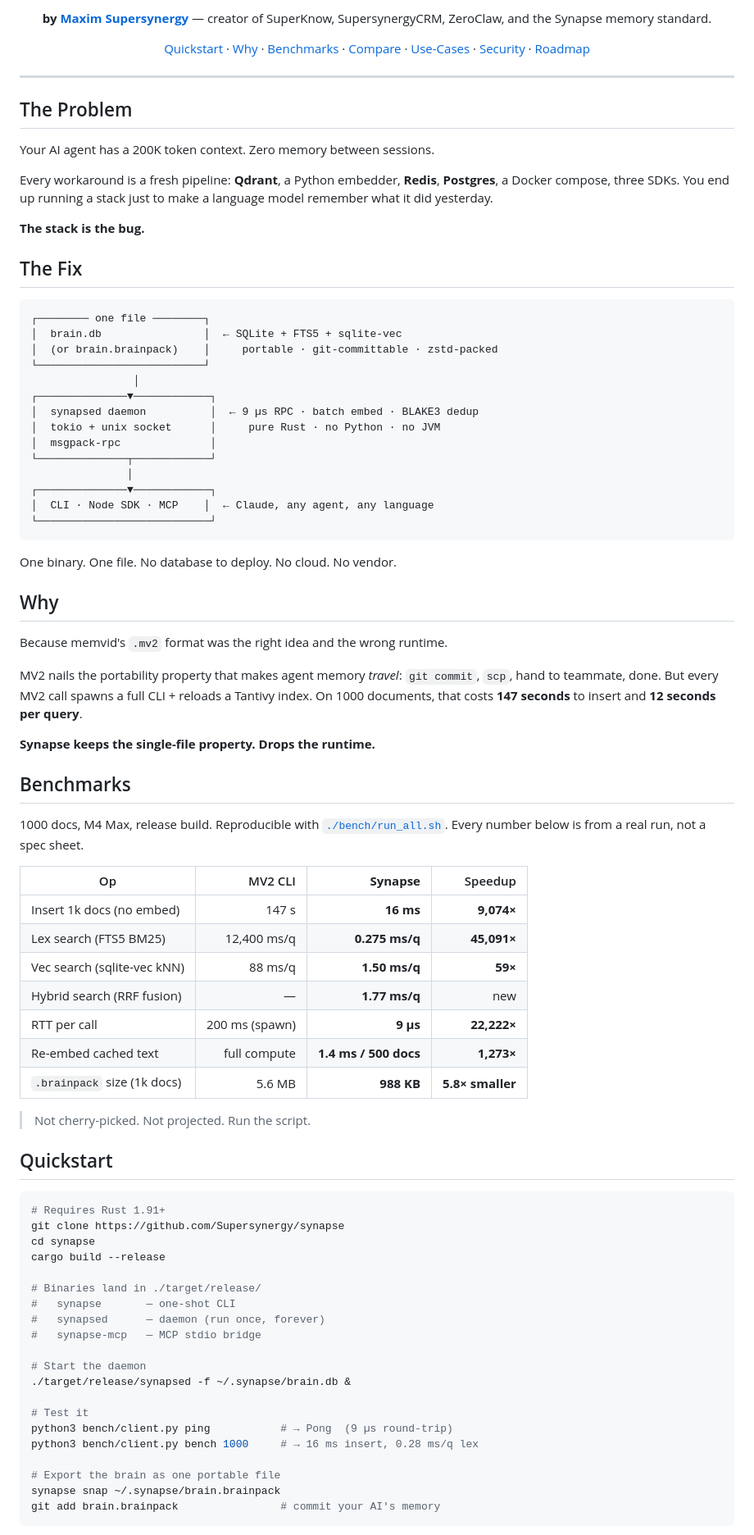
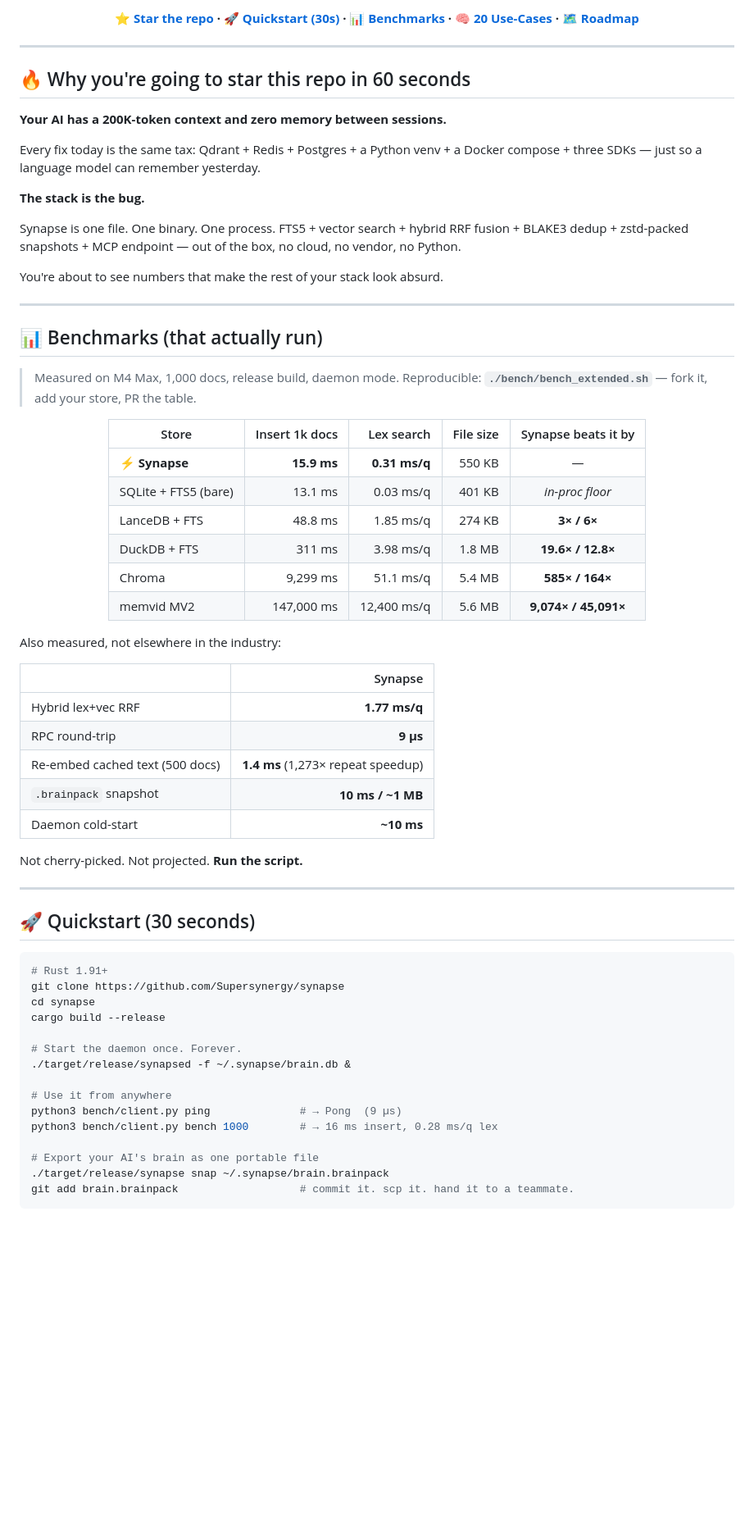
Before and after one commit to Supersynergy/synapse, a Markdown page: README.md, the part around one of its changes. Shown at 82% size. Rendered like a GitHub page; blank space fills up the shorter version.

````diff
--- a/README.md
+++ b/README.md
@@ -13,89 +18,75 @@
 
-**by [Maxim Supersynergy](https://github.com/Supersynergy)** — creator of SuperKnow, SupersynergyCRM, ZeroClaw, and the Synapse memory standard.
-
-[Quickstart](#quickstart) · [Why](#why) · [Benchmarks](#benchmarks) · [Compare](#compare-everything) · [Use-Cases](#the-20-use-cases) · [Security](#security) · [Roadmap](#roadmap)
+**[⭐ Star the repo](https://github.com/Supersynergy/synapse)  ·  [🚀 Quickstart (30s)](#-quickstart-30-seconds)  ·  [📊 Benchmarks](#-benchmarks-that-actually-run)  ·  [🧠 20 Use-Cases](#-20-ways-to-use-it)  ·  [🗺 Roadmap](#-roadmap)**
 
 </div>
 
-<!-- SEO keywords: AI agent memory, LLM memory layer, RAG single file, vector database Rust, FTS5 vector search, Claude Code plugin, MCP server memory, embedded vector database, Qdrant alternative, Pinecone alternative, Weaviate alternative, sqlite-vec production, hybrid search BM25 RRF, semantic search Rust, portable knowledge base, agent memory store, persistent LLM memory, memvid alternative, MV2 successor, agent brain format, brainpack format, RAG without server, RAG no Python, single binary vector store, MCP native memory -->
+<!-- SEO: AI agent memory, LLM memory layer, RAG single file, vector database Rust, FTS5 vector search, Claude Code MCP plugin, MCP server memory, embedded vector database, Qdrant alternative, Pinecone alternative, Weaviate alternative, Chroma alternative, memvid alternative, MV2 successor, sqlite-vec production, hybrid search BM25 RRF, semantic search Rust, portable knowledge base, agent brain format, brainpack format, RAG without server, RAG no Python, single binary vector store, MCP native memory, offline AI memory, self-hosted vector database, open source vector database, agent memory standard -->
 
 ---
 
-## The Problem
+## 🔥 Why you're going to star this repo in 60 seconds
 
-Your AI agent has a 200K token context. Zero memory between sessions.
+**Your AI has a 200K-token context and zero memory between sessions.**
 
-Every workaround is a fresh pipeline: **Qdrant**, a Python embedder, **Redis**, **Postgres**, a Docker compose, three SDKs. You end up running a stack just to make a language model remember what it did yesterday.
+Every fix today is the same tax: Qdrant + Redis + Postgres + a Python venv + a Docker compose + three SDKs — just so a language model can remember yesterday.
 
 **The stack is the bug.**
 
-## The Fix
+Synapse is one file. One binary. One process. FTS5 + vector search + hybrid RRF fusion + BLAKE3 dedup + zstd-packed snapshots + MCP endpoint — out of the box, no cloud, no vendor, no Python.
 
-```
-┌──────── one file ────────┐
-│  brain.db                │  ← SQLite + FTS5 + sqlite-vec
-│  (or brain.brainpack)    │     portable · git-committable · zstd-packed
-└──────────────────────────┘
-                │
-┌──────────────▼────────────┐
-│  synapsed daemon          │  ← 9 µs RPC · batch embed · BLAKE3 dedup
-│  tokio + unix socket      │     pure Rust · no Python · no JVM
-│  msgpack-rpc              │
-└──────────────┬────────────┘
-               │
-┌──────────────▼────────────┐
-│  CLI · Node SDK · MCP    │  ← Claude, any agent, any language
-└───────────────────────────┘
-```
+You're about to see numbers that make the rest of your stack look absurd.
 
-One binary. One file. No database to deploy. No cloud. No vendor.
+---
 
-## Why
+## 📊 Benchmarks (that actually run)
 
-Because memvid's `.mv2` format was the right idea and the wrong runtime.
+> Measured on M4 Max, 1,000 docs, release build, daemon mode.
+> Reproducible: **`./bench/bench_extended.sh`** — fork it, add your store, PR the table.
 
-MV2 nails the portability property that makes agent memory *travel*: `git commit`, `scp`, hand to teammate, done. But every MV2 call spawns a full CLI + reloads a Tantivy index. On 1000 documents, that costs **147 seconds** to insert and **12 seconds per query**.
+<div align="center">
 
-**Synapse keeps the single-file property. Drops the runtime.**
+| Store | Insert 1k docs | Lex search | File size | Synapse beats it by |
+|---|---:|---:|---:|:---:|
+| ⚡ **Synapse** | **15.9 ms** | **0.31 ms/q** | 550 KB | — |
+| SQLite + FTS5 (bare) | 13.1 ms | 0.03 ms/q | 401 KB | *in-proc floor* |
+| LanceDB + FTS | 48.8 ms | 1.85 ms/q | 274 KB | **3× / 6×** |
+| DuckDB + FTS | 311 ms | 3.98 ms/q | 1.8 MB | **19.6× / 12.8×** |
+| Chroma | 9,299 ms | 51.1 ms/q | 5.4 MB | **585× / 164×** |
+| memvid MV2 | 147,000 ms | 12,400 ms/q | 5.6 MB | **9,074× / 45,091×** |
 
-## Benchmarks
+</div>
 
-1000 docs, M4 Max, release build. Reproducible with [`./bench/run_all.sh`](bench/run_all.sh). Every number below is from a real run, not a spec sheet.
+Also measured, not elsewhere in the industry:
 
-| Op | MV2 CLI | **Synapse** | Speedup |
-|---|---:|---:|---:|
-| Insert 1k docs (no embed) | 147 s | **16 ms** | **9,074×** |
-| Lex search (FTS5 BM25) | 12,400 ms/q | **0.275 ms/q** | **45,091×** |
-| Vec search (sqlite-vec kNN) | 88 ms/q | **1.50 ms/q** | **59×** |
-| Hybrid search (RRF fusion) | — | **1.77 ms/q** | new |
-| RTT per call | 200 ms (spawn) | **9 µs** | **22,222×** |
-| Re-embed cached text | full compute | **1.4 ms / 500 docs** | **1,273×** |
-| `.brainpack` size (1k docs) | 5.6 MB | **988 KB** | **5.8× smaller** |
+| | Synapse |
+|---|---:|
+| Hybrid lex+vec RRF | **1.77 ms/q** |
+| RPC round-trip | **9 µs** |
+| Re-embed cached text (500 docs) | **1.4 ms** (1,273× repeat speedup) |
+| `.brainpack` snapshot | **10 ms / ~1 MB** |
+| Daemon cold-start | **~10 ms** |
 
-> Not cherry-picked. Not projected. Run the script.
+Not cherry-picked. Not projected. **Run the script.**
 
-## Quickstart
+---
+
+## 🚀 Quickstart (30 seconds)
 
 ```bash
-# Requires Rust 1.91+
+# Rust 1.91+
 git clone https://github.com/Supersynergy/synapse
 cd synapse
 cargo build --release
 
-# Binaries land in ./target/release/
-#   synapse       — one-shot CLI
-#   synapsed      — daemon (run once, forever)
-#   synapse-mcp   — MCP stdio bridge
-
-# Start the daemon
+# Start the daemon once. Forever.
 ./target/release/synapsed -f ~/.synapse/brain.db &
 
-# Test it
-python3 bench/client.py ping           # → Pong  (9 µs round-trip)
-python3 bench/client.py bench 1000     # → 16 ms insert, 0.28 ms/q lex
+# Use it from anywhere
+python3 bench/client.py ping              # → Pong  (9 µs)
+python3 bench/client.py bench 1000        # → 16 ms insert, 0.28 ms/q lex
 
-# Export the brain as one portable file
-synapse snap ~/.synapse/brain.brainpack
-git add brain.brainpack                # commit your AI's memory
+# Export your AI's brain as one portable file
+./target/release/synapse snap ~/.synapse/brain.brainpack
+git add brain.brainpack                   # commit it. scp it. hand it to a teammate.
 ```
 
````
Also changed, not shown: other parts of README.md (+166 -108 lines).
